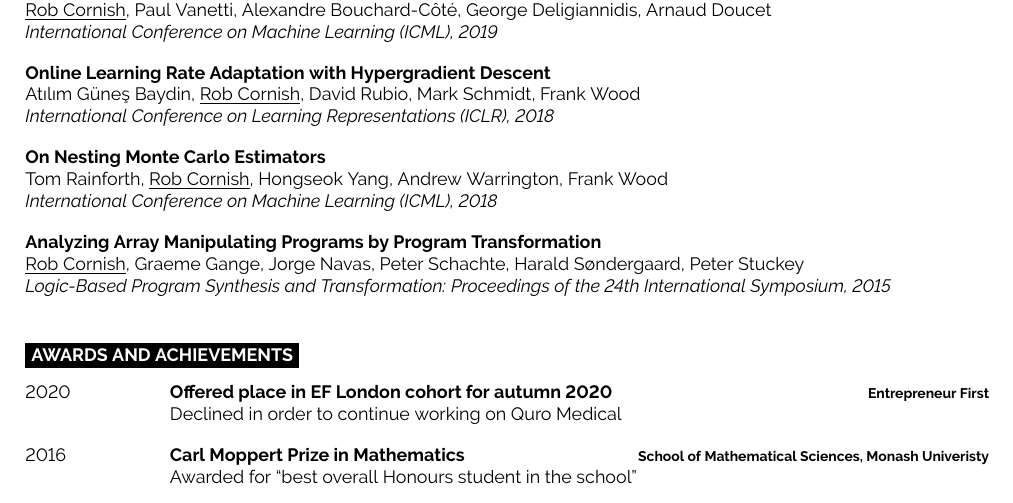
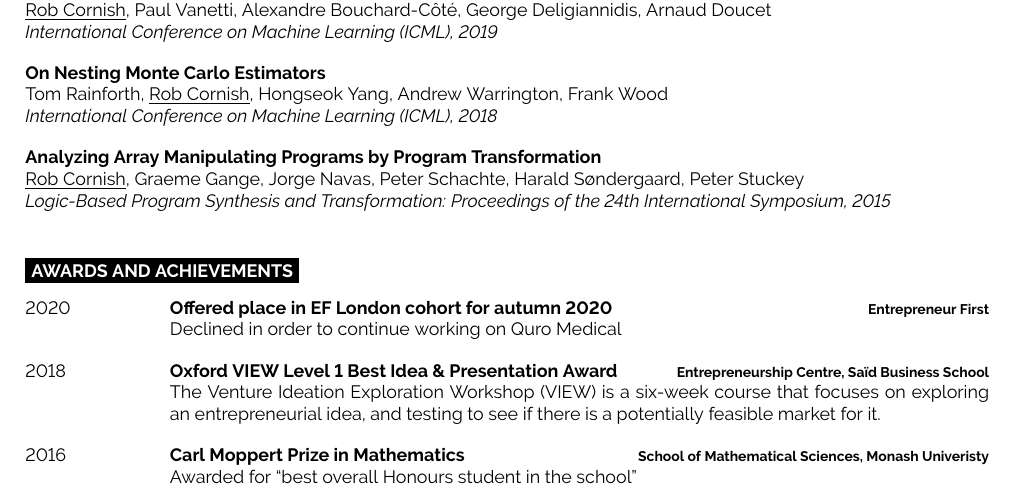
Before and after one commit to jrmcornish/cv, a LaTeX CV (RobCornishCV.tex): part of page 2 of 2, cut so that both start at the same text. Compiled offline with pdfLaTeX.

Commit message:
Add VIEW award and remove hypergradient descent

```diff
--- a/RobCornishCV.tex
+++ b/RobCornishCV.tex
@@ -251,10 +251,10 @@
         {\underline{Rob Cornish}, Paul Vanetti, Alexandre Bouchard-C\^ot\'e, George Deligiannidis, Arnaud Doucet}
         {International Conference on Machine Learning (ICML), 2019}
 
-    \publication
-        {Online Learning Rate Adaptation with Hypergradient Descent}
-        {At\i l\i m G\"une\c s Baydin, \underline{Rob Cornish}, David Rubio, Mark Schmidt, Frank Wood}
-        {International Conference on Learning Representations (ICLR), 2018}
+    % \publication
+    %     {Online Learning Rate Adaptation with Hypergradient Descent}
+    %     {At\i l\i m G\"une\c s Baydin, \underline{Rob Cornish}, David Rubio, Mark Schmidt, Frank Wood}
+    %     {International Conference on Learning Representations (ICLR), 2018}
 
     \publication
         {On Nesting Monte Carlo Estimators}
@@ -275,6 +275,11 @@
     {Offered place in EF London cohort for autumn 2020}
     {Entrepreneur First}
     {Declined in order to continue working on Quro Medical}
+  \entry
+    {2018}
+    {Oxford VIEW Level 1 Best Idea \& Presentation Award}
+    {Entrepreneurship Centre, Sa\"id Business School}
+    {The Venture Ideation Exploration Workshop (VIEW) is a six-week course that focuses on exploring an entrepreneurial idea, and testing to see if there is a potentially feasible market for it.}
   \entry
     {2016}
     {Carl Moppert Prize in Mathematics}
```
